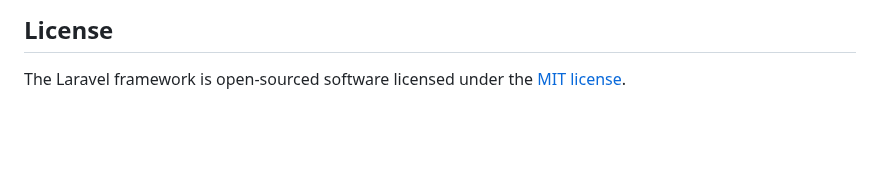
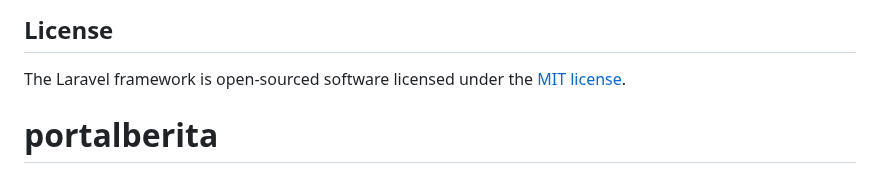
Before and after one commit to temorubun/portalberita, a Markdown page: README.md, the part around the change. GitHub-like rendering; blank space fills up the shorter version.

```diff
--- a/README.md
+++ b/README.md
@@ -64,3 +64,4 @@ If you discover a security vulnerability within Laravel, please send an e-mail t
 ## License
 
 The Laravel framework is open-sourced software licensed under the [MIT license](https://opensource.org/licenses/MIT).
+# portalberita
```
